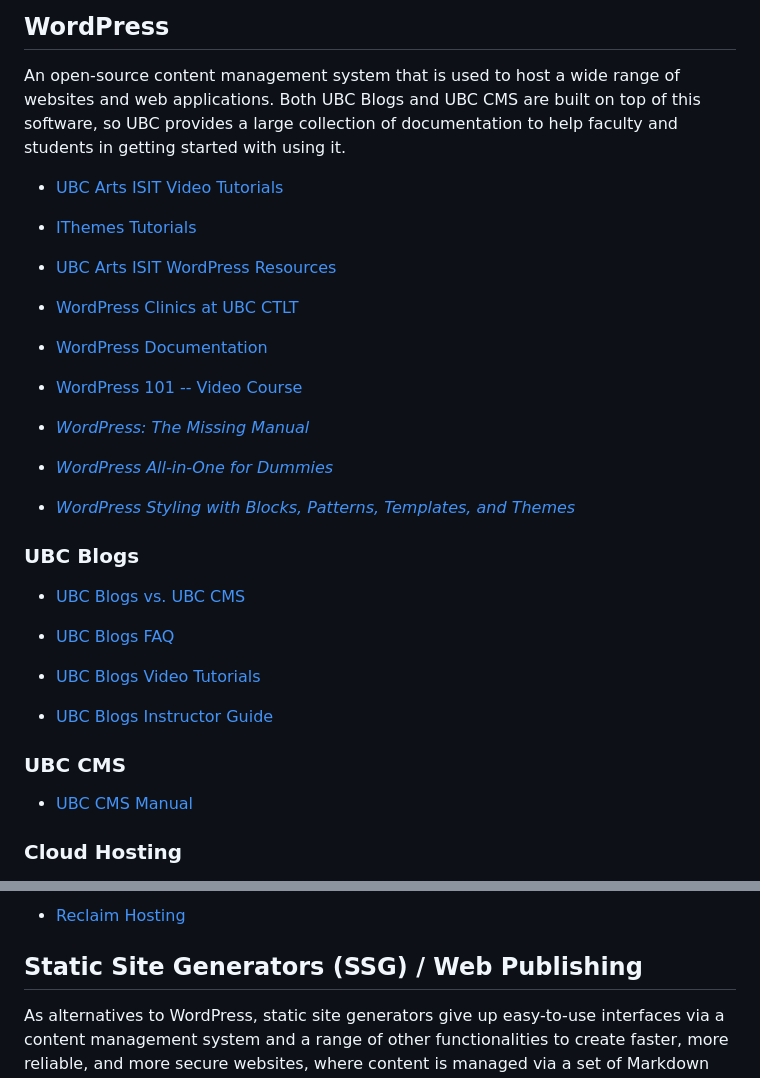
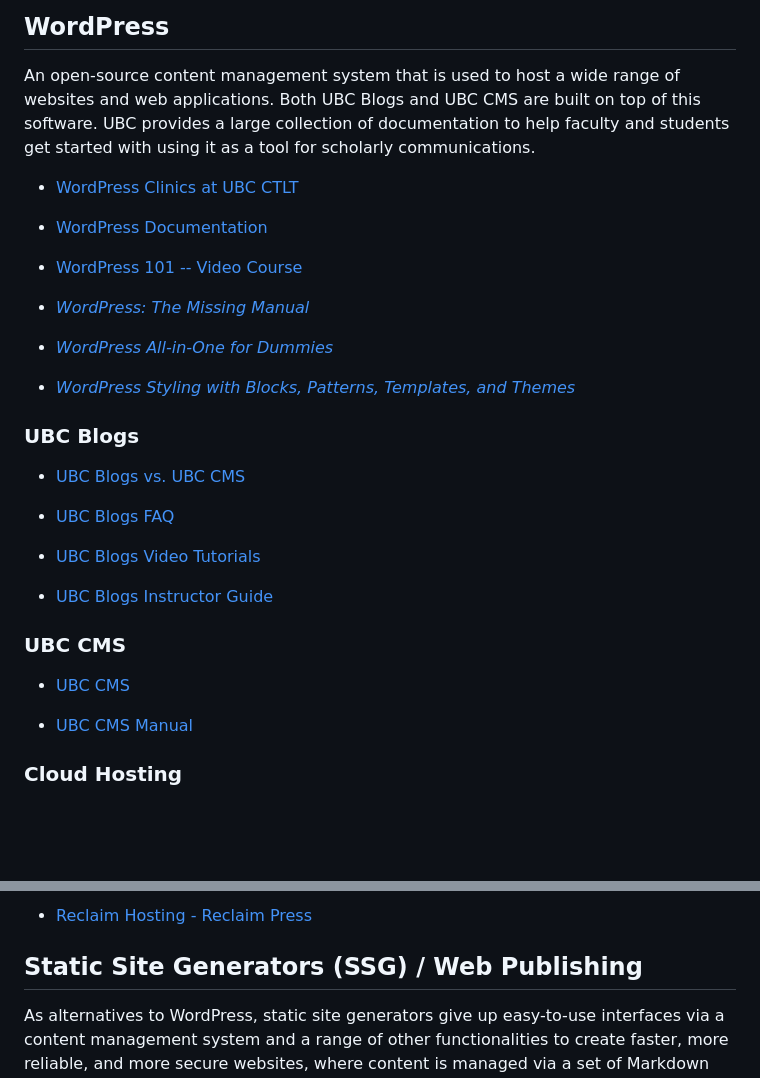
Before and after one commit to UBC-Geography/computing-resources, a Markdown page: digital-communications/README.md, 2 parts joined by grey strips. GitHub-like rendering; blank space fills up the shorter version.

```diff
--- a/digital-communications/README.md
+++ b/digital-communications/README.md
@@ -7,14 +7,8 @@ title: Digital Communications
 
 An open-source content management system that is used to host a wide range of
 websites and web applications. Both UBC Blogs and UBC CMS are built on top of
-this software, so UBC provides a large collection of documentation to help
-faculty and students in getting started with using it.
-
-- [UBC Arts ISIT Video Tutorials](https://isit.web.arts.ubc.ca/video-tutorial-introduction-to-ubc-cms/)
-
-- [IThemes Tutorials](https://ithemes.com/tutorials/)
-
-- [UBC Arts ISIT WordPress Resources](https://isit.arts.ubc.ca/resources/)
+this software. UBC provides a large collection of documentation to help faculty
+and students get started with using it as a tool for scholarly communications.
 
 - [WordPress Clinics at UBC CTLT](https://events.ctlt.ubc.ca/?s=wordpress)
 
@@ -40,6 +34,8 @@ faculty and students in getting started with using it.
 
 ### UBC CMS
 
+- [UBC CMS](https://cms.ubc.ca/)
+
 - [UBC CMS Manual](https://support.cms.ubc.ca/cms-manual/)
 
 ### Cloud Hosting
@@ -50,5 +46,5 @@ faculty and students in getting started with using it.
 
-- [Reclaim Hosting](https://www.reclaimhosting.com/)
+- [Reclaim Hosting - Reclaim Press](https://reclaim.press/)
 
 ## Static Site Generators (SSG) / Web Publishing
 
```
Also changed, not shown: other parts of digital-communications/README.md (+7 -7 lines).
